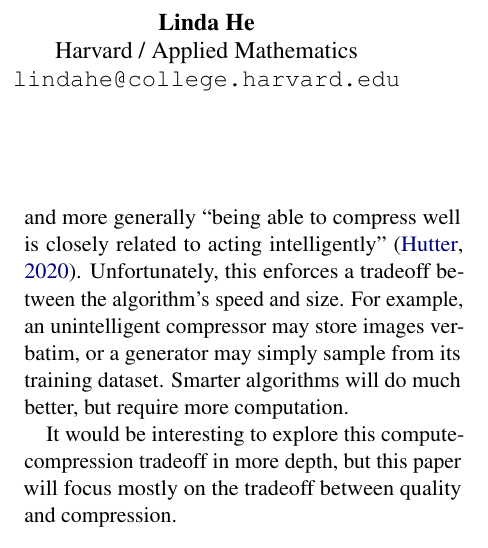
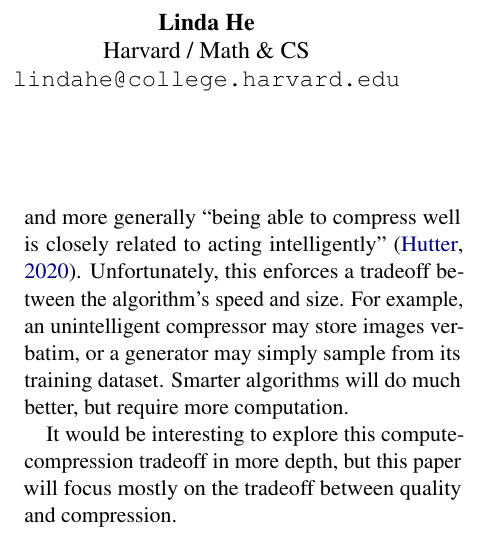
Before and after one commit to lindahe8989/multi-agent-communication, a LaTeX paper (paper/final.tex): part of one column of page 1 of 6, cut so that both start at the same text. Compiled offline with pdfLaTeX.

Commit message:
Applied Math -> Math & CS

```diff
--- a/paper/final.tex
+++ b/paper/final.tex
@@ -18,7 +18,7 @@
   MIT / AI \\
   \texttt{jamesc03@mit.edu} \\\And
   Linda He \\
-  Harvard / Applied Mathematics \\
+  Harvard / Math \& CS \\
   \texttt{lindahe@college.harvard.edu} \\}
 
 \begin{document}
```
Also changed, not shown: paper/diagrams/auto.pdf, paper/diagrams/jpeg.pdf, paper/diagrams/raster.pdf, paper/final.pdf.
